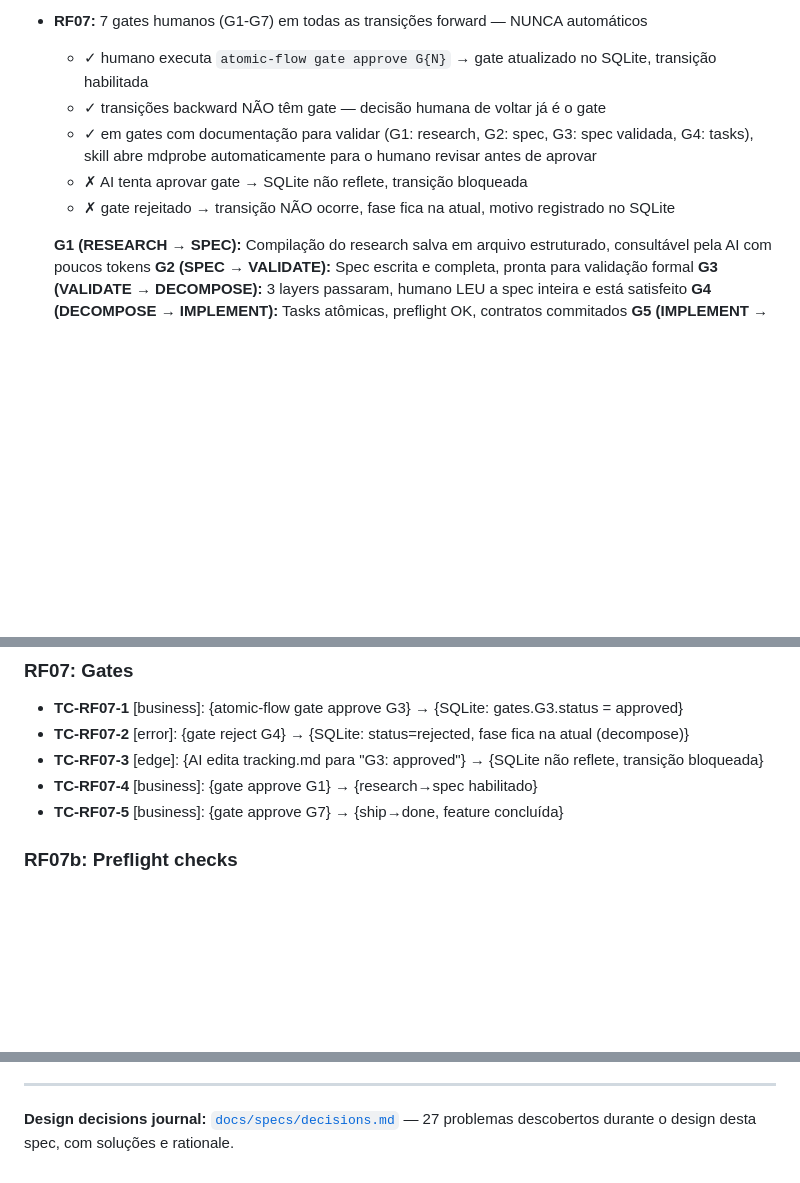
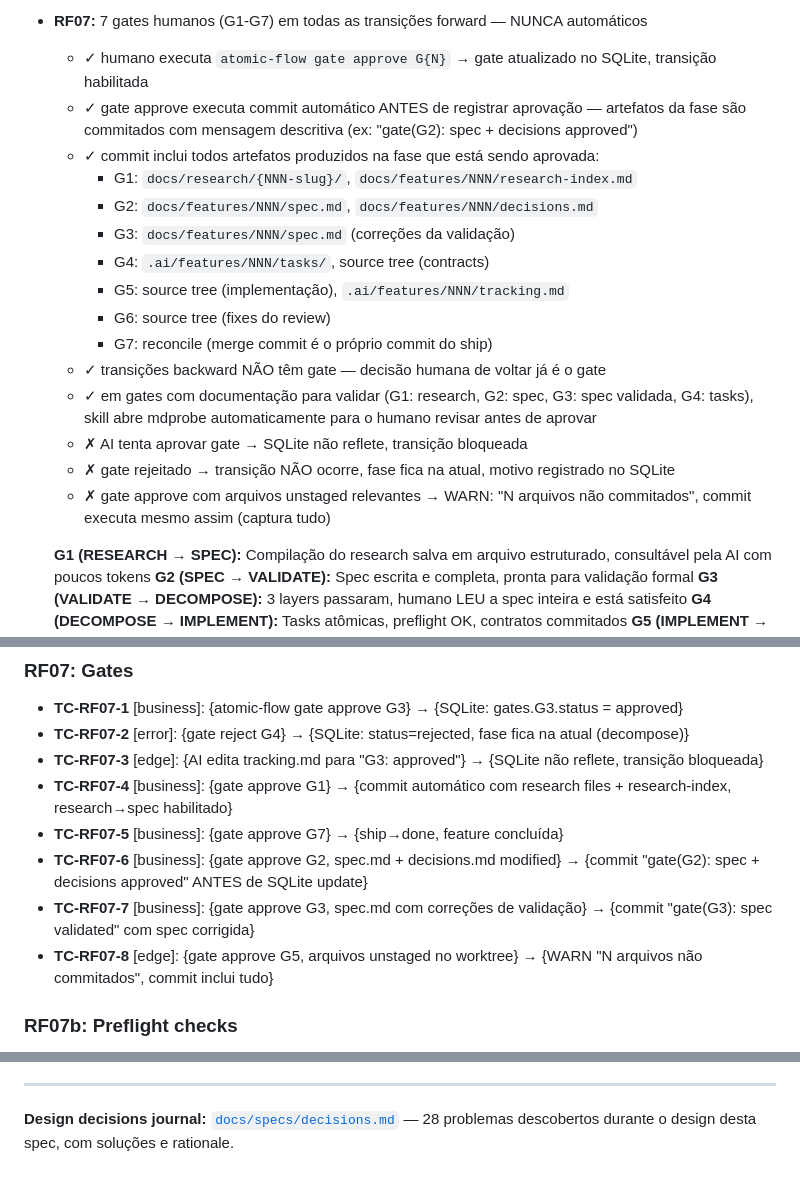
Before and after one commit to henryavila/atomic-flow, a Markdown page: docs/specs/2026-04-05-atomic-flow-mvp.md, 3 parts joined by grey strips. Rendered like a GitHub page; blank space fills up the shorter version.

Commit message:
docs: enforce commit at every gate approval (P28)
RF07 updated: MCP gate_approve executes git commit BEFORE updating
SQLite. Each gate commits artifacts produced in the phase being
approved (G1: research, G2: spec+decisions, G3: validated spec,
G4: tasks+contracts, G5: implementation, G6: review fixes, G7: merge).

Motivated by this session: entire validation pass nearly lost because
commit was manual. Now enforced at MCP tool level.

```diff
--- a/docs/specs/2026-04-05-atomic-flow-mvp.md
+++ b/docs/specs/2026-04-05-atomic-flow-mvp.md
@@ -117,10 +117,20 @@ O projeto tem 3 camadas: método (skills que ensinam), enforcer (MCP server + SQ
 
 - **RF07:** 7 gates humanos (G1-G7) em todas as transições forward — NUNCA automáticos
   - ✓ humano executa `atomic-flow gate approve G{N}` → gate atualizado no SQLite, transição habilitada
+  - ✓ gate approve executa commit automático ANTES de registrar aprovação — artefatos da fase são commitados com mensagem descritiva (ex: "gate(G2): spec + decisions approved")
+  - ✓ commit inclui todos artefatos produzidos na fase que está sendo aprovada:
+    - G1: `docs/research/{NNN-slug}/`, `docs/features/NNN/research-index.md`
+    - G2: `docs/features/NNN/spec.md`, `docs/features/NNN/decisions.md`
+    - G3: `docs/features/NNN/spec.md` (correções da validação)
+    - G4: `.ai/features/NNN/tasks/`, source tree (contracts)
+    - G5: source tree (implementação), `.ai/features/NNN/tracking.md`
+    - G6: source tree (fixes do review)
+    - G7: reconcile (merge commit é o próprio commit do ship)
   - ✓ transições backward NÃO têm gate — decisão humana de voltar já é o gate
   - ✓ em gates com documentação para validar (G1: research, G2: spec, G3: spec validada, G4: tasks), skill abre mdprobe automaticamente para o humano revisar antes de aprovar
   - ✗ AI tenta aprovar gate → SQLite não reflete, transição bloqueada
   - ✗ gate rejeitado → transição NÃO ocorre, fase fica na atual, motivo registrado no SQLite
+  - ✗ gate approve com arquivos unstaged relevantes → WARN: "N arquivos não commitados", commit executa mesmo assim (captura tudo)
 
   **G1 (RESEARCH → SPEC):** Compilação do research salva em arquivo estruturado, consultável pela AI com poucos tokens
   **G2 (SPEC → VALIDATE):** Spec escrita e completa, pronta para validação formal
@@ -600,8 +610,11 @@ O projeto tem 3 camadas: método (skills que ensinam), enforcer (MCP server + SQ
 - **TC-RF07-1** [business]: {atomic-flow gate approve G3} → {SQLite: gates.G3.status = approved}
 - **TC-RF07-2** [error]: {gate reject G4} → {SQLite: status=rejected, fase fica na atual (decompose)}
 - **TC-RF07-3** [edge]: {AI edita tracking.md para "G3: approved"} → {SQLite não reflete, transição bloqueada}
-- **TC-RF07-4** [business]: {gate approve G1} → {research→spec habilitado}
+- **TC-RF07-4** [business]: {gate approve G1} → {commit automático com research files + research-index, research→spec habilitado}
 - **TC-RF07-5** [business]: {gate approve G7} → {ship→done, feature concluída}
+- **TC-RF07-6** [business]: {gate approve G2, spec.md + decisions.md modified} → {commit "gate(G2): spec + decisions approved" ANTES de SQLite update}
+- **TC-RF07-7** [business]: {gate approve G3, spec.md com correções de validação} → {commit "gate(G3): spec validated" com spec corrigida}
+- **TC-RF07-8** [edge]: {gate approve G5, arquivos unstaged no worktree} → {WARN "N arquivos não commitados", commit inclui tudo}
 
 ### RF07b: Preflight checks
 - **TC-RF07b-1** [business]: {preflight G4, task T4 com 5 arquivos} → {flag: "T4 tem 5 arquivos, SPLIT recomendado"}
@@ -786,4 +799,4 @@ O projeto tem 3 camadas: método (skills que ensinam), enforcer (MCP server + SQ
 
 ---
 
-**Design decisions journal:** [`docs/specs/decisions.md`](decisions.md) — 27 problemas descobertos durante o design desta spec, com soluções e rationale.
+**Design decisions journal:** [`docs/specs/decisions.md`](decisions.md) — 28 problemas descobertos durante o design desta spec, com soluções e rationale.
```
Also changed, not shown: docs/specs/decisions.md (+5 -0 lines).
